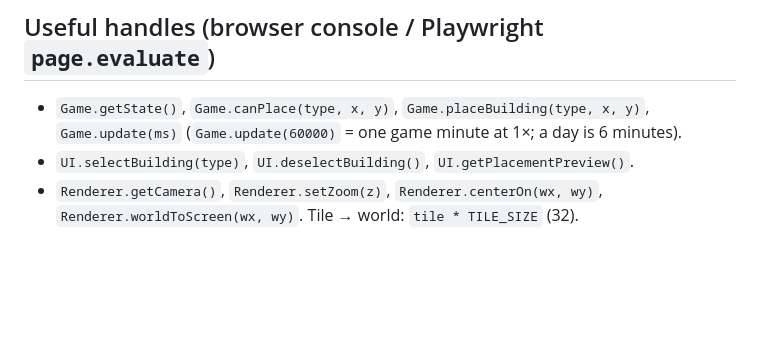
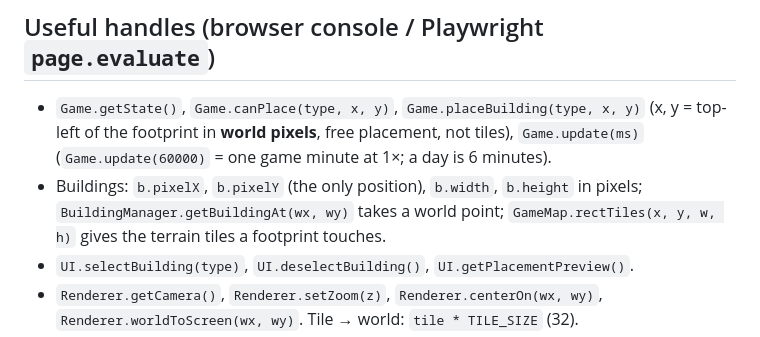
Before and after one commit to 5ebi/first_web_game_medieval, a Markdown page: CLAUDE.md, the part around the change. Rendered like a GitHub page; blank space fills up the shorter version.

```diff
--- a/CLAUDE.md
+++ b/CLAUDE.md
@@ -83,8 +83,12 @@ accessibility tree. Add a check to `tests/smoke.js` when you change behaviour.
 
 ## Useful handles (browser console / Playwright `page.evaluate`)
 
-- `Game.getState()`, `Game.canPlace(type, x, y)`, `Game.placeBuilding(type, x, y)`,
-  `Game.update(ms)` (`Game.update(60000)` = one game minute at 1×; a day is 6 minutes).
+- `Game.getState()`, `Game.canPlace(type, x, y)`, `Game.placeBuilding(type, x, y)` (x, y = top-left
+  of the footprint in **world pixels**, free placement, not tiles), `Game.update(ms)`
+  (`Game.update(60000)` = one game minute at 1×; a day is 6 minutes).
+- Buildings: `b.pixelX`, `b.pixelY` (the only position), `b.width`, `b.height` in pixels;
+  `BuildingManager.getBuildingAt(wx, wy)` takes a world point; `GameMap.rectTiles(x, y, w, h)`
+  gives the terrain tiles a footprint touches.
 - `UI.selectBuilding(type)`, `UI.deselectBuilding()`, `UI.getPlacementPreview()`.
 - `Renderer.getCamera()`, `Renderer.setZoom(z)`, `Renderer.centerOn(wx, wy)`,
   `Renderer.worldToScreen(wx, wy)`. Tile → world: `tile * TILE_SIZE` (32).
```
Also changed, not shown: ROADMAP.md (+11 -3 lines).
